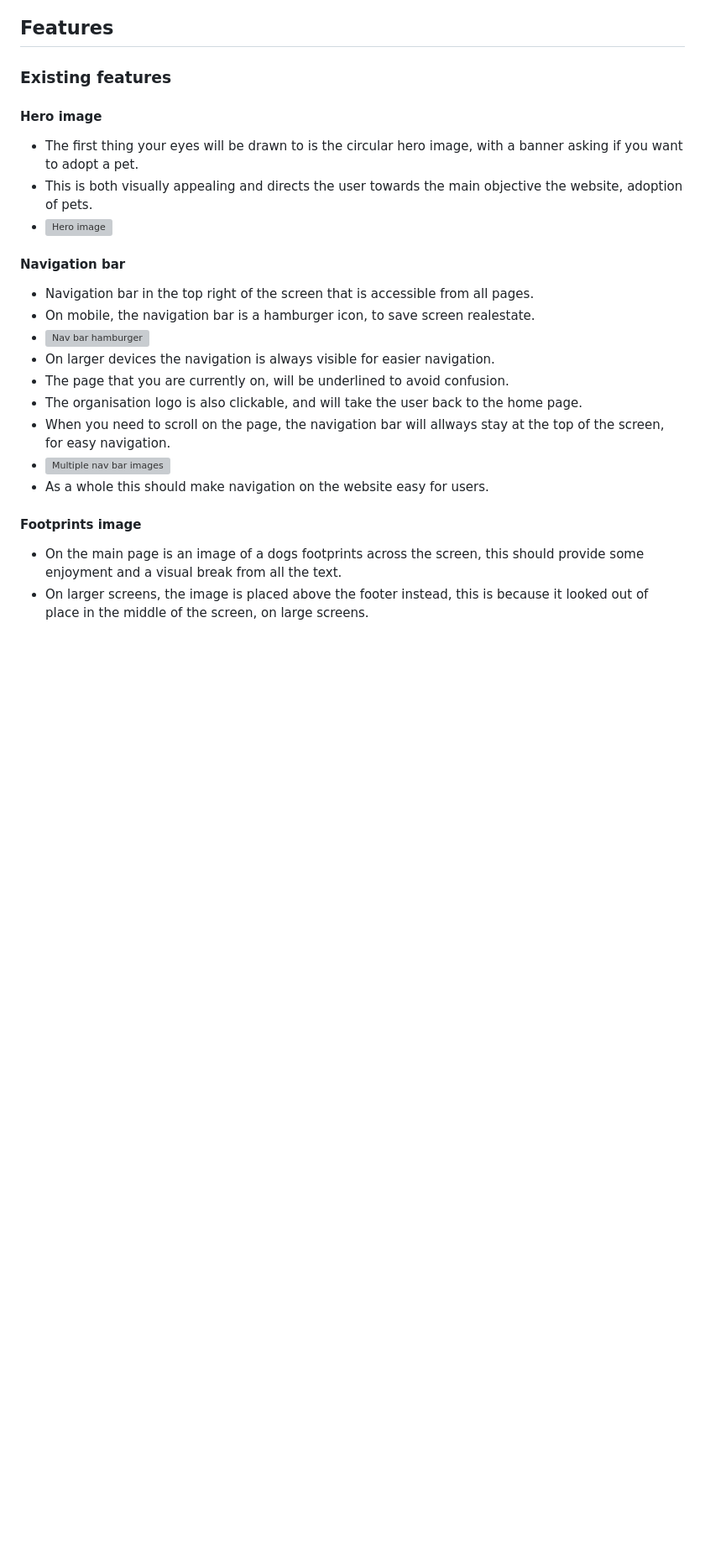
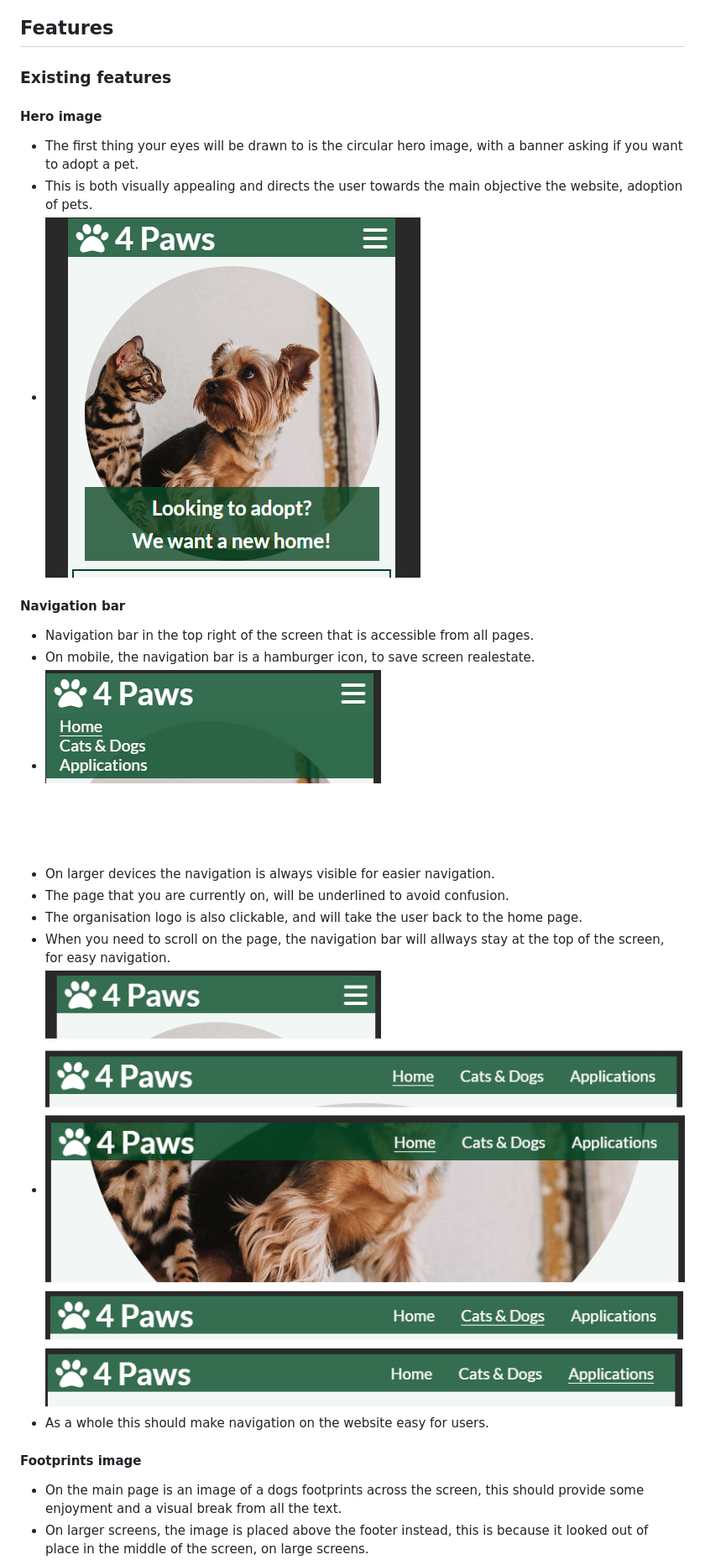
Before and after one commit to hogbergmarkus/4-paws, a Markdown page: README.md, the part around one of its changes. Shown at 84% size. GitHub-like rendering; blank space fills up the shorter version; grey boxes are pictures that could not be loaded.

```diff
--- a/README.md
+++ b/README.md
@@ -137,18 +137,18 @@ All text was written by myself.
 
 - The first thing your eyes will be drawn to is the circular hero image, with a banner asking if you want to adopt a pet.
 - This is both visually appealing and directs the user towards the main objective the website, adoption of pets.
-- ![Hero image](assets/images/hero-image-readme.png)
+- ![Hero image](readme-images/hero-image-readme.png)
 
 #### Navigation bar
 
 - Navigation bar in the top right of the screen that is accessible from all pages.
 - On mobile, the navigation bar is a hamburger icon, to save screen realestate.
-- ![Nav bar hamburger](assets/images/nav-bar-expand.png)
+- ![Nav bar hamburger](readme-images/nav-bar-expand.png)
 - On larger devices the navigation is always visible for easier navigation.
 - The page that you are currently on, will be underlined to avoid confusion.
 - The organisation logo is also clickable, and will take the user back to the home page.
 - When you need to scroll on the page, the navigation bar will allways stay at the top of the screen, for easy navigation.
-- ![Multiple nav bar images](assets/images/nav-area.png)
+- ![Multiple nav bar images](readme-images/nav-area.png)
 - As a whole this should make navigation on the website easy for users.
 
 #### Footprints image
```
Also changed, not shown: other parts of README.md (+6 -6 lines).
